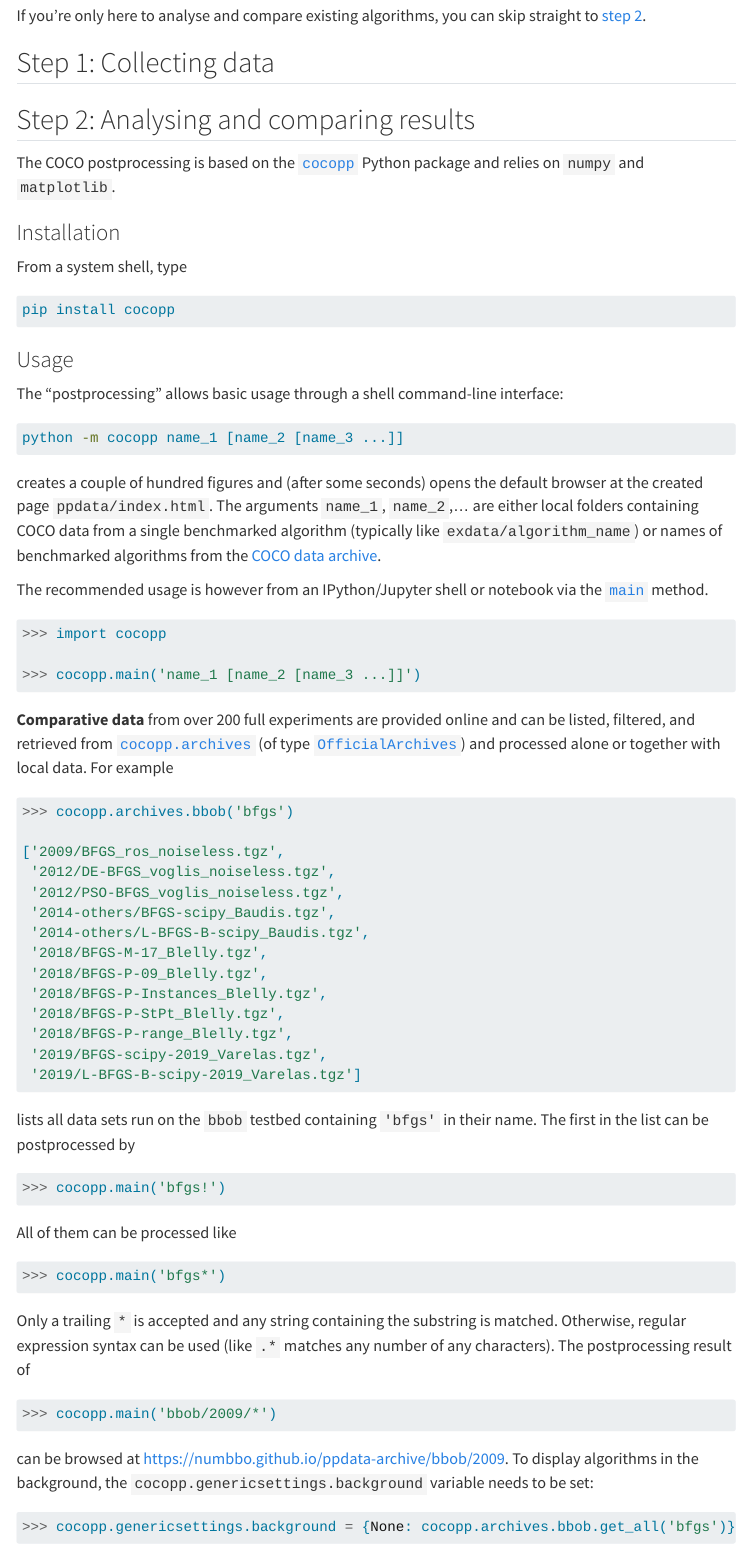
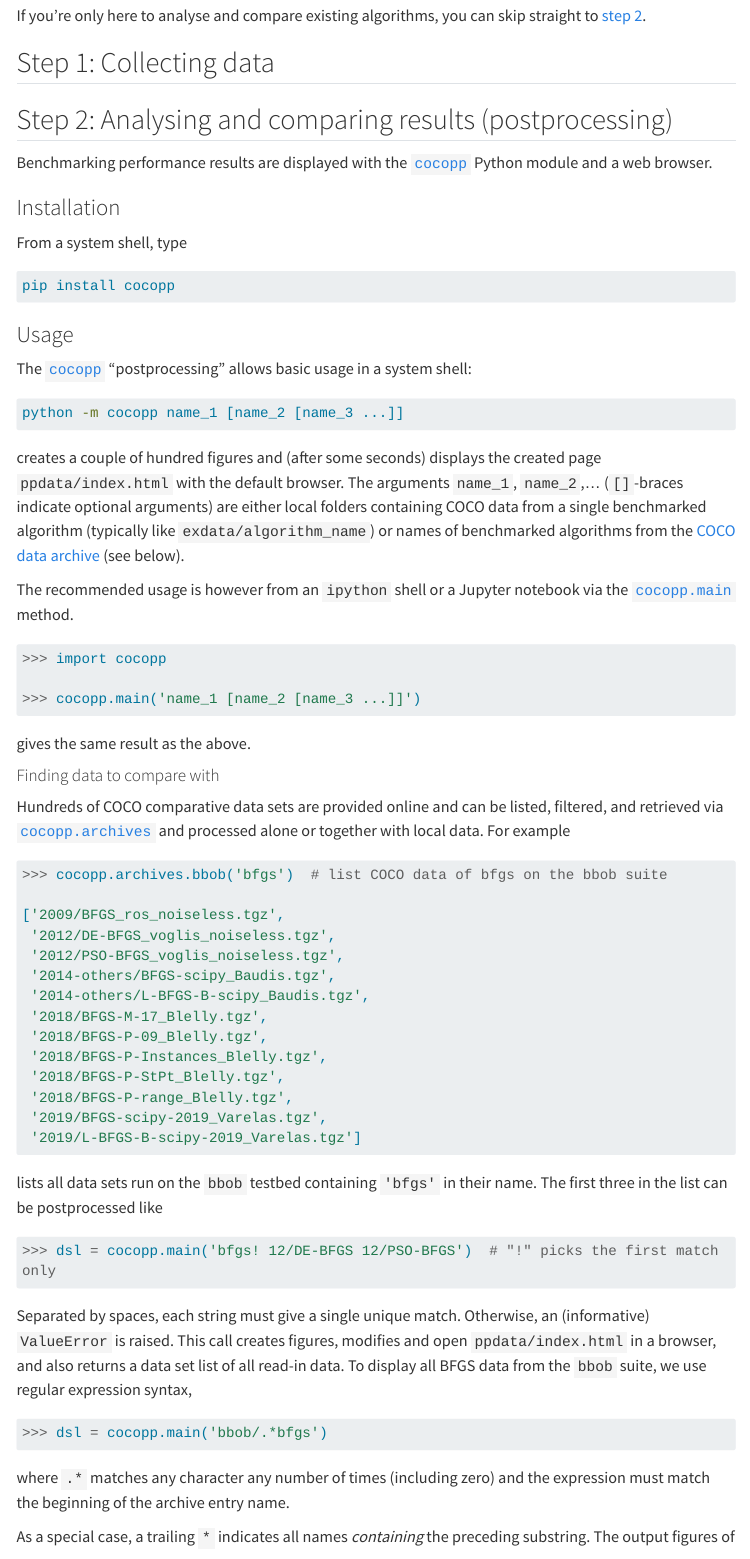
Before and after one commit to numbbo/coco-web, a Quarto document (getting-started/index.qmd): the page in a window 1100 px wide, from 220 px down, and a second part further down, joined at a grey line. Rendered offline with R 4.5, knitr and Pandoc in place of Quarto, with nearby package versions; menus at the side of the page are left out; long lines of code are wrapped.

Commit message:
polish getting started step 2

````diff
--- a/getting-started/index.qmd
+++ b/getting-started/index.qmd
@@ -12,9 +12,9 @@
 
 ## Step 1: Collecting data
 
-## Step 2: Analysing and comparing results
+## Step 2: Analysing and comparing results (postprocessing)
 
-The COCO postprocessing is based on the [`cocopp`](https://pypi.org/project/cocopp) Python package and relies on `numpy` and `matplotlib`.
+Benchmarking performance results are displayed with the [`cocopp`](https://pypi.org/project/cocopp) Python module and a web browser.
 
 ### Installation
 
@@ -26,28 +26,30 @@
 
 ### Usage
 
-The "postprocessing" allows basic usage through a shell command-line interface:
+The [`cocopp`](https://pypi.org/project/cocopp) "postprocessing" allows basic usage in a system shell:
 
 ```sh
 python -m cocopp name_1 [name_2 [name_3 ...]]
 ```
 
-creates a couple of hundred figures and (after some seconds) opens the default browser at the created page `ppdata/index.html`.
-The arguments `name_1`, `name_2`,... are either local folders containing COCO data from a single benchmarked algorithm (typically like `exdata/algorithm_name`) or names of benchmarked algorithms from the [COCO data archive](https://numbbo.github.io/data-archive).
+creates a couple of hundred figures and (after some seconds) displays the created page `ppdata/index.html` with the default browser.
+The arguments `name_1`, `name_2`,... (`[]`-braces indicate optional arguments) are either local folders containing COCO data from a single benchmarked algorithm (typically like `exdata/algorithm_name`) or names of benchmarked algorithms from the [COCO data archive](https://numbbo.github.io/data-archive) (see below).
 
-The recommended usage is however from an IPython/Jupyter shell or notebook via the [`main`](https://numbbo.github.io/gforge/apidocs-cocopp/cocopp.rungeneric.html#main) method.
+The recommended usage is however from an `ipython` shell or a Jupyter notebook via the [`cocopp.main`](https://numbbo.github.io/gforge/apidocs-cocopp/cocopp.rungeneric.html#main) method.
 
 ```python
 >>> import cocopp
 
 >>> cocopp.main('name_1 [name_2 [name_3 ...]]')
 ```
+gives the same result as the above.
 
-**Comparative data** from over 200 full experiments are provided online and can be listed, filtered, and retrieved from [`cocopp.archives`](https://numbbo.github.io/gforge/apidocs-cocopp/cocopp.archives.html) (of type [`OfficialArchives`](https://numbbo.github.io/gforge/apidocs-cocopp/cocopp.archiving.OfficialArchives.html)) and processed alone or together with local data.
+#### Finding data to compare with
+Hundreds of COCO comparative data sets are provided online and can be listed, filtered, and retrieved via [`cocopp.archives`](https://numbbo.github.io/gforge/apidocs-cocopp/cocopp.archiving.OfficialArchives.html) and processed alone or together with local data.
 For example
 
 ```python
->>> cocopp.archives.bbob('bfgs')
+>>> cocopp.archives.bbob('bfgs')  # list COCO data of bfgs on the bbob suite
 
 ['2009/BFGS_ros_noiseless.tgz',
  '2012/DE-BFGS_voglis_noiseless.tgz',
@@ -64,35 +66,39 @@
  ```
 
 lists all data sets run on the `bbob` testbed containing `'bfgs'` in their name.
-The first in the list can be postprocessed by
+The first three in the list can be postprocessed like
 
 ```python
->>> cocopp.main('bfgs!')
+>>> dsl = cocopp.main('bfgs! 12/DE-BFGS 12/PSO-BFGS')  # "!" picks the first match only
 ```
 
-All of them can be processed like
+Separated by spaces, each string must give a single unique match. Otherwise, an (informative) `ValueError` is raised.
+This call creates figures, modifies and open `ppdata/index.html` in a browser, and also returns a data set list of all read-in data.
+To display all BFGS data from the `bbob` suite, we use regular expression syntax,
 
 ```python
->>> cocopp.main('bfgs*')
+>>> dsl = cocopp.main('bbob/.*bfgs')
 ```
 
-Only a trailing `*` is accepted and any string containing the substring is matched.
-Otherwise, regular expression syntax can be used (like `.*` matches any number of any characters).
-The postprocessing result of
+where `.*` matches any character any number of times (including zero) and the expression must match the beginning of the archive entry name.
+
+As a special case, a trailing `*` indicates all names _containing_ the preceding substring.
+The output figures of
 
 ```python
->>> cocopp.main('bbob/2009/*')
+>>> dsl = cocopp.main('bob/2009/*')  # may take some more time when these data are downloaded
 ```
 
 can be browsed at [https://numbbo.github.io/ppdata-archive/bbob/2009](https://numbbo.github.io/ppdata-archive/bbob/2009).
 To display algorithms in the background, the `cocopp.genericsettings.background` variable needs to be set:
 
 ```python
->>> cocopp.genericsettings.background = {None: cocopp.archives.bbob.get_all('bfgs')}
+>>> cocopp.genericsettings.background = {None: cocopp.archives.bbob.get_all('2009/*')}  # may take some time when these data are downloaded
 ```
-where [`None`](http://docs.python.org/library/constants.html#None) invokes the default color (grey) and line style (solid) `genericsettings.background_default_style`.
-Now we could compare our own data with the first `'bfgs'`-matching archived algorithm where all other archived BFGS data are shown in the background with the command
+where [`None`](http://docs.python.org/library/constants.html#None) invokes the default color and line style (solid grey, `cocopp.genericsettings.background_default_style`).
+
+Finally, we can, for example, compare our own data with the first `'bfgs'`-matching archived algorithm, while all other COCO data from 2009 (on the `bbob` suite) are shown in the background:
 
 ```python
->>> cocopp.main('exdata/my_output bfgs!')
+>>> dsl = cocopp.main('exdata/my_data bfgs!')
 ```
````
